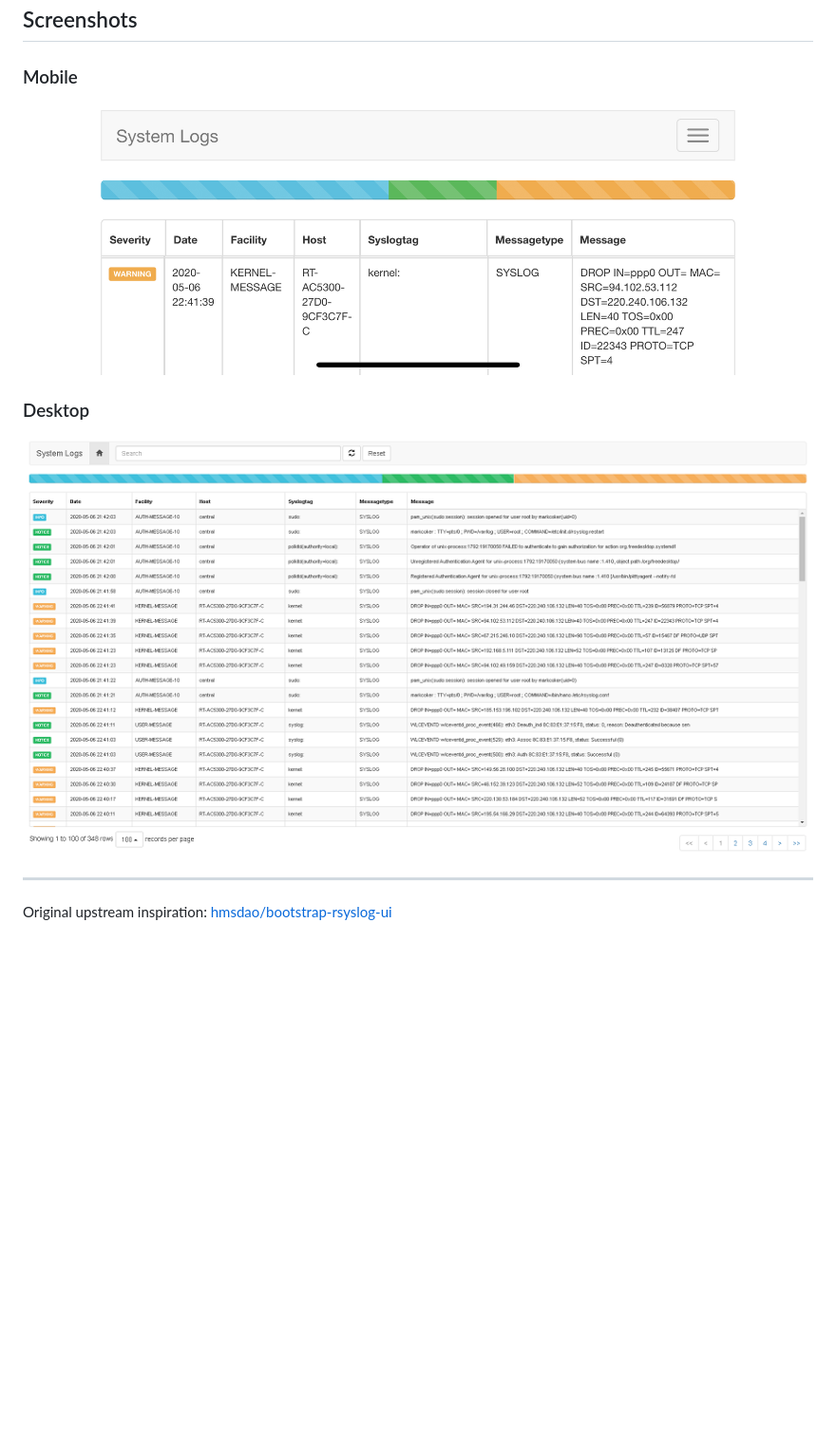
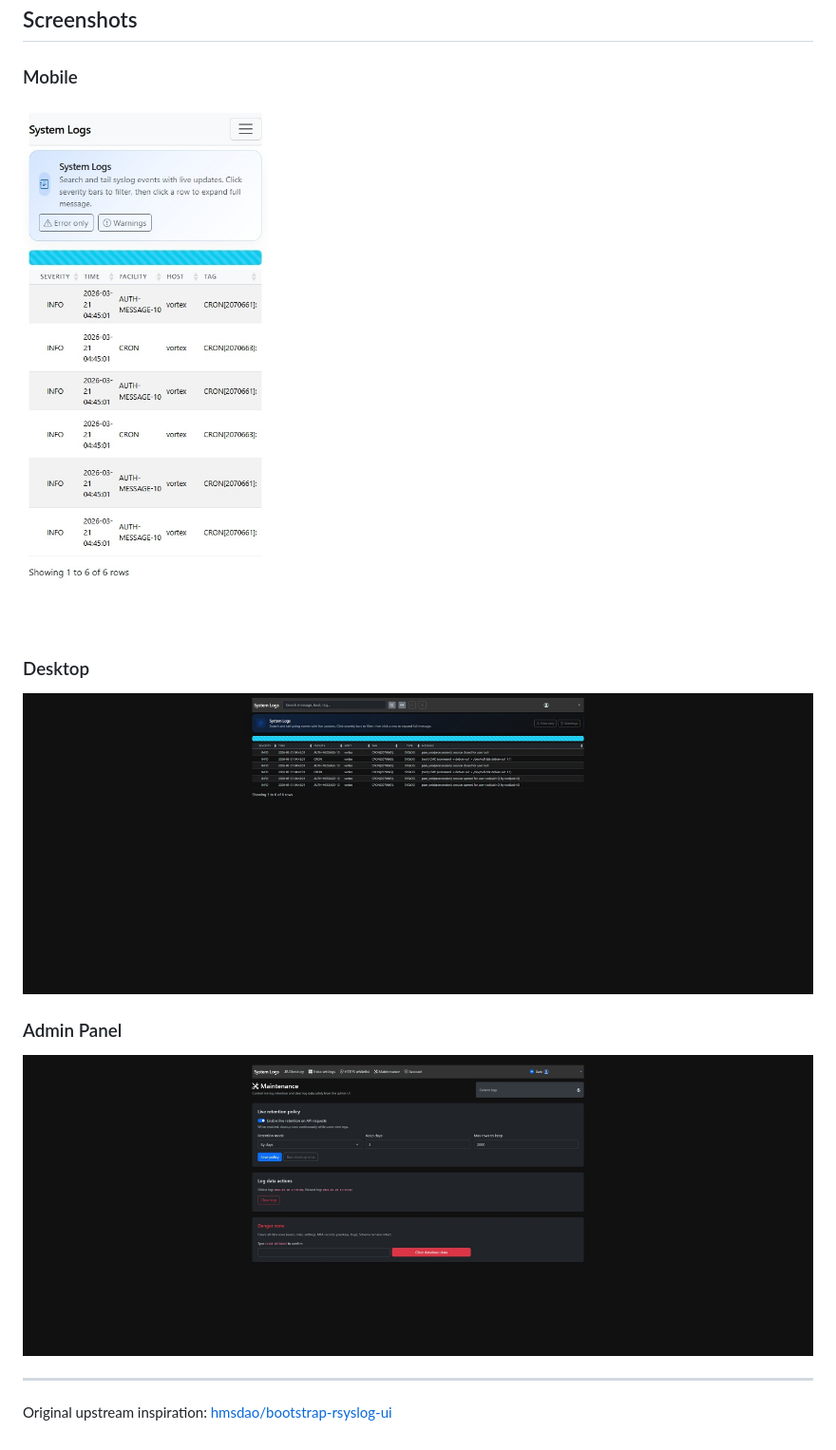
Before and after one commit to tinylama/rsyslog-webui, a Markdown page: README.md, the part around the change. Shown at 95% size. GitHub-like rendering; pictures changed too: images/admin.jpg (added), images/mobile-screenshot.jpg, images/screenshot.jpg (added); blank space fills up the shorter version.

Commit message:
Update README and images: replace desktop screenshot with JPG format, add admin panel screenshot, and update mobile screenshot.

```diff
--- a/README.md
+++ b/README.md
@@ -75,7 +75,11 @@ docker compose up --build -d
 
 ### Desktop
 
-![Desktop](/images/screenshot.png?raw=true "Desktop")
+![Desktop](/images/screenshot.jpg?raw=true "Desktop")
+
+### Admin Panel
+
+![Desktop](/images/admin.jpg?raw=true "Admin Panel")
 
 ---
 
```
Also changed, not shown: 1 other file.
